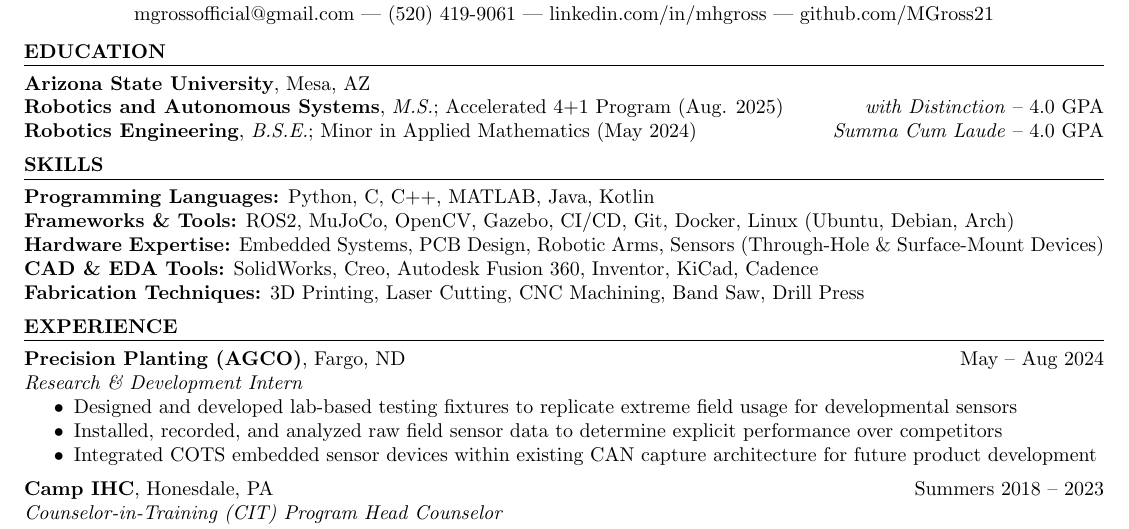
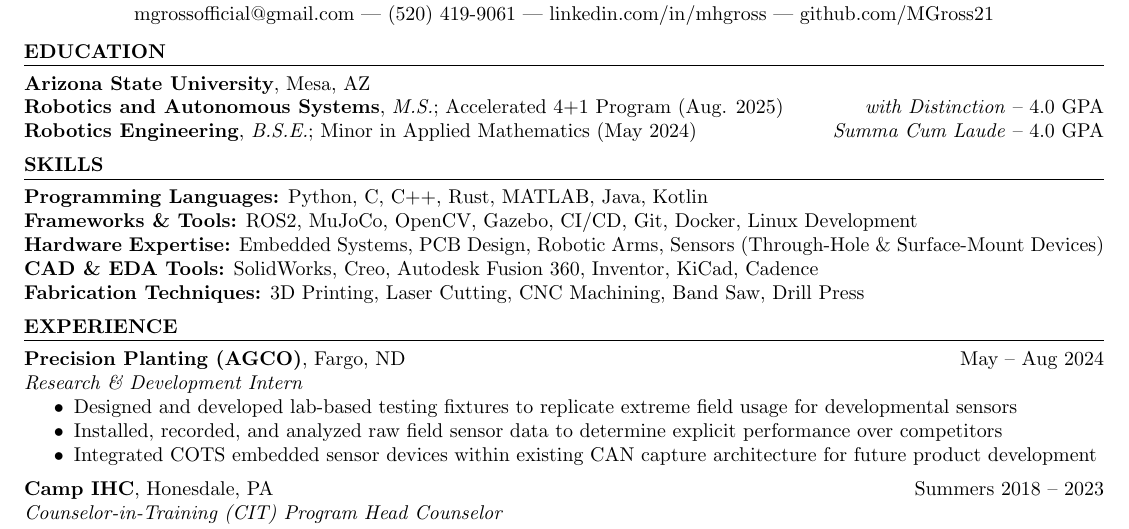
Before and after one commit to MGross21/MGross21, a LaTeX CV (resume.tex): part of the page, cut so that both start at the same text. Compiled offline with pdfLaTeX.

Commit message:
Update skills section in resume

```diff
--- a/resume.tex
+++ b/resume.tex
@@ -21,8 +21,8 @@
 \textbf{Robotics Engineering}, \textit{B.S.E.}; Minor in Applied Mathematics (May 2024) \hfill \textit{Summa Cum Laude} -- 4.0 GPA
 
 \section*{Skills}
-\textbf{Programming Languages:} Python, C, C++, MATLAB, Java, Kotlin \\
-\textbf{Frameworks \& Tools:} ROS2, MuJoCo, OpenCV, Gazebo, CI/CD, Git, Docker, Linux (Ubuntu, Debian, Arch) \\
+\textbf{Programming Languages:} Python, C, C++, Rust, MATLAB, Java, Kotlin \\
+\textbf{Frameworks \& Tools:} ROS2, MuJoCo, OpenCV, Gazebo, CI/CD, Git, Docker, Linux Development \\
 \textbf{Hardware Expertise:} Embedded Systems, PCB Design, Robotic Arms, Sensors (Through-Hole \& Surface-Mount Devices)\\
 \textbf{CAD \& EDA Tools:} SolidWorks, Creo, Autodesk Fusion 360, Inventor, KiCad, Cadence \\
 \textbf{Fabrication Techniques:} 3D Printing, Laser Cutting, CNC Machining, Band Saw, Drill Press
```
